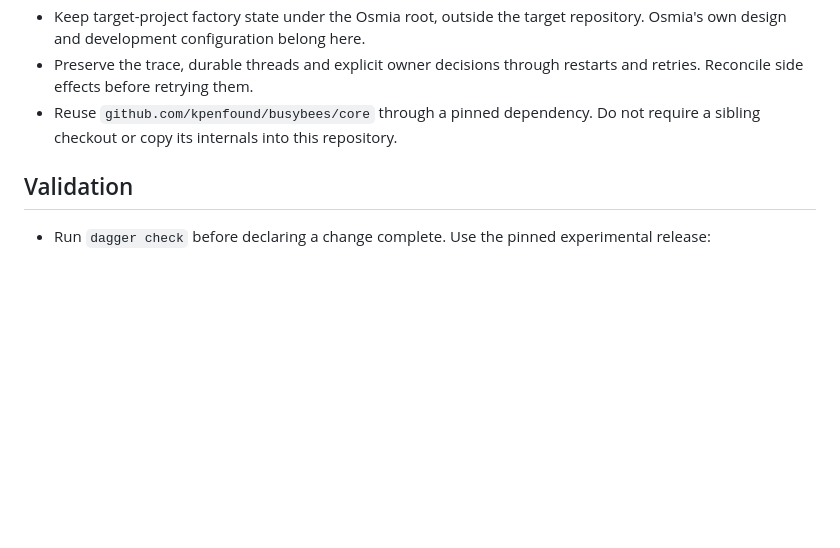
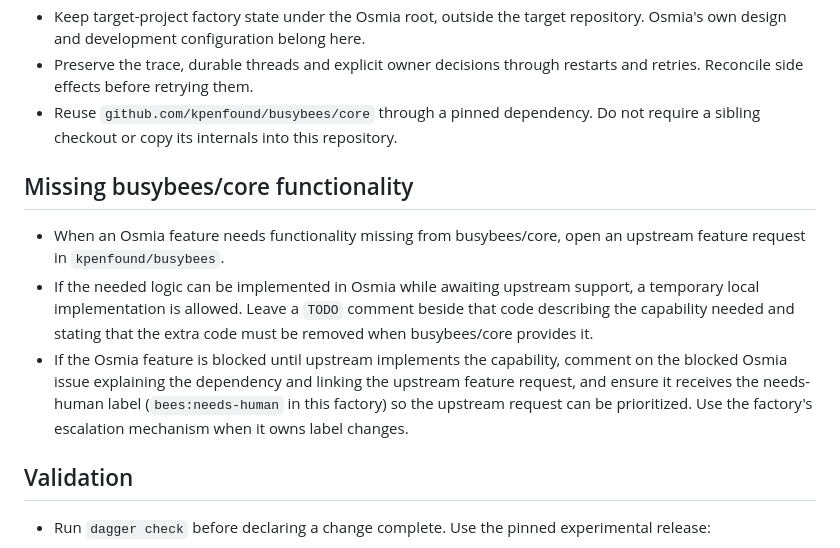
Before and after one commit to kpenfound/osmia, a Markdown page: AGENTS.md, the part around the change. Rendered like a GitHub page; blank space fills up the shorter version.

Commit message:
docs: define handling of missing busybees core functionality (#48)

```diff
--- a/AGENTS.md
+++ b/AGENTS.md
@@ -15,6 +15,12 @@
 - Keep target-project factory state under the Osmia root, outside the target repository. Osmia's own design and development configuration belong here.
 - Preserve the trace, durable threads and explicit owner decisions through restarts and retries. Reconcile side effects before retrying them.
 - Reuse `github.com/kpenfound/busybees/core` through a pinned dependency. Do not require a sibling checkout or copy its internals into this repository.
+
+## Missing busybees/core functionality
+
+- When an Osmia feature needs functionality missing from busybees/core, open an upstream feature request in `kpenfound/busybees`.
+- If the needed logic can be implemented in Osmia while awaiting upstream support, a temporary local implementation is allowed. Leave a `TODO` comment beside that code describing the capability needed and stating that the extra code must be removed when busybees/core provides it.
+- If the Osmia feature is blocked until upstream implements the capability, comment on the blocked Osmia issue explaining the dependency and linking the upstream feature request, and ensure it receives the needs-human label (`bees:needs-human` in this factory) so the upstream request can be prioritized. Use the factory's escalation mechanism when it owns label changes.
 
 ## Validation
 
```
